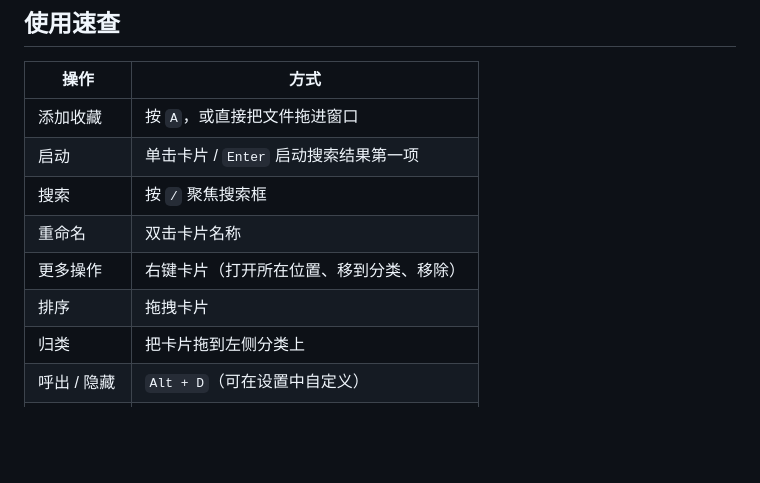
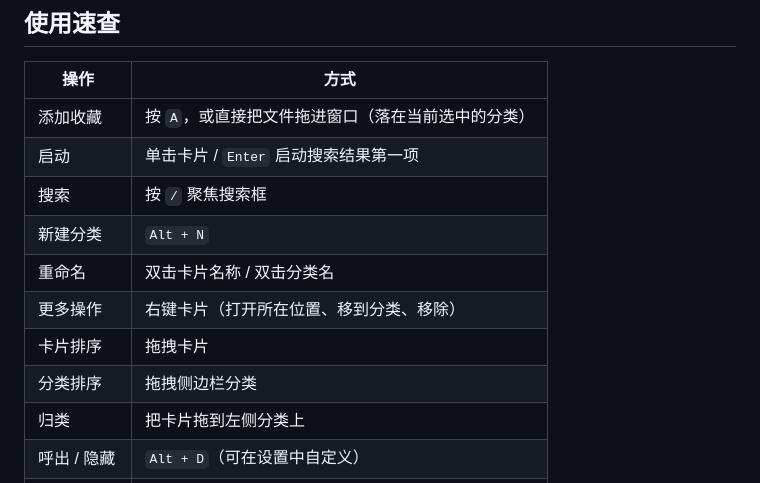
Before and after one commit to kkk168kk/ThunderHub, a Markdown page: README.md, the part around one of its changes. GitHub-like rendering; blank space fills up the shorter version.

```diff
--- a/README.md
+++ b/README.md
@@ -48,12 +59,14 @@ Thunder·HUB 就是为这件事做的：**把做好的 bat（以及程序、快
 
 | 操作 | 方式 |
 | --- | --- |
-| 添加收藏 | 按 `A`，或直接把文件拖进窗口 |
+| 添加收藏 | 按 `A`，或直接把文件拖进窗口（落在当前选中的分类） |
 | 启动 | 单击卡片 / `Enter` 启动搜索结果第一项 |
 | 搜索 | 按 `/` 聚焦搜索框 |
-| 重命名 | 双击卡片名称 |
+| 新建分类 | `Alt + N` |
+| 重命名 | 双击卡片名称 / 双击分类名 |
 | 更多操作 | 右键卡片（打开所在位置、移到分类、移除） |
-| 排序 | 拖拽卡片 |
+| 卡片排序 | 拖拽卡片 |
+| 分类排序 | 拖拽侧边栏分类 |
 | 归类 | 把卡片拖到左侧分类上 |
 | 呼出 / 隐藏 | `Alt + D`（可在设置中自定义） |
 | 收起侧边栏 | 侧边栏右上角按钮 |
```
Also changed, not shown: other parts of README.md (+14 -3 lines), docs/hero.jpg (added), docs/screenshots/context-menu.png (added), docs/screenshots/main.png (added), docs/screenshots/settings.png (added), docs/screenshots/tour.png (added).
